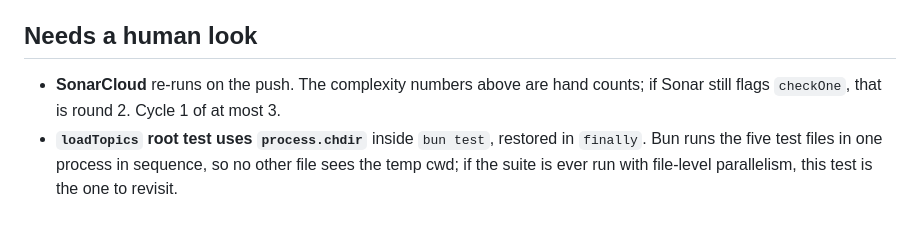
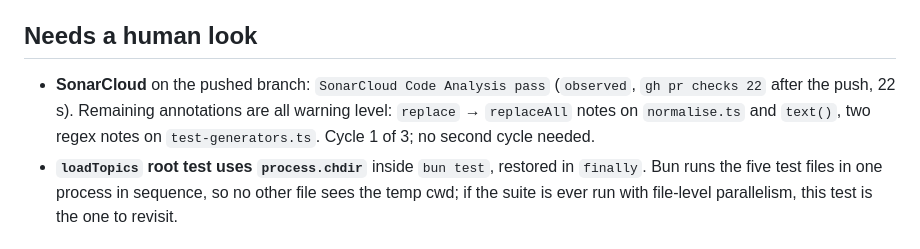
Before and after one commit to linardsb/study-tutor, a Markdown page: .claude/reports/pr-22-review-fixes.md, the part around the change. Drawn GitHub-style.

Commit message:
docs: PR #22 fixes report: SonarCloud verdict
Co-Authored-By: Claude Fable 5.1 <noreply@anthropic.com>

```diff
--- a/.claude/reports/pr-22-review-fixes.md
+++ b/.claude/reports/pr-22-review-fixes.md
@@ -57,7 +57,7 @@ Sweep at `1c2abd1`, `grep -rn` over `.claude/plans/t3-maths-content-pack.md`, `.
 
 ## Needs a human look
 
-- **SonarCloud** re-runs on the push. The complexity numbers above are hand counts; if Sonar still flags `checkOne`, that is round 2. Cycle 1 of at most 3.
+- **SonarCloud** on the pushed branch: `SonarCloud Code Analysis pass` (`observed`, `gh pr checks 22` after the push, 22 s). Remaining annotations are all warning level: `replace` → `replaceAll` notes on `normalise.ts` and `text()`, two regex notes on `test-generators.ts`. Cycle 1 of 3; no second cycle needed.
 - **`loadTopics` root test uses `process.chdir`** inside `bun test`, restored in `finally`. Bun runs the five test files in one process in sequence, so no other file sees the temp cwd; if the suite is ever run with file-level parallelism, this test is the one to revisit.
 
 ## Pushed
```
